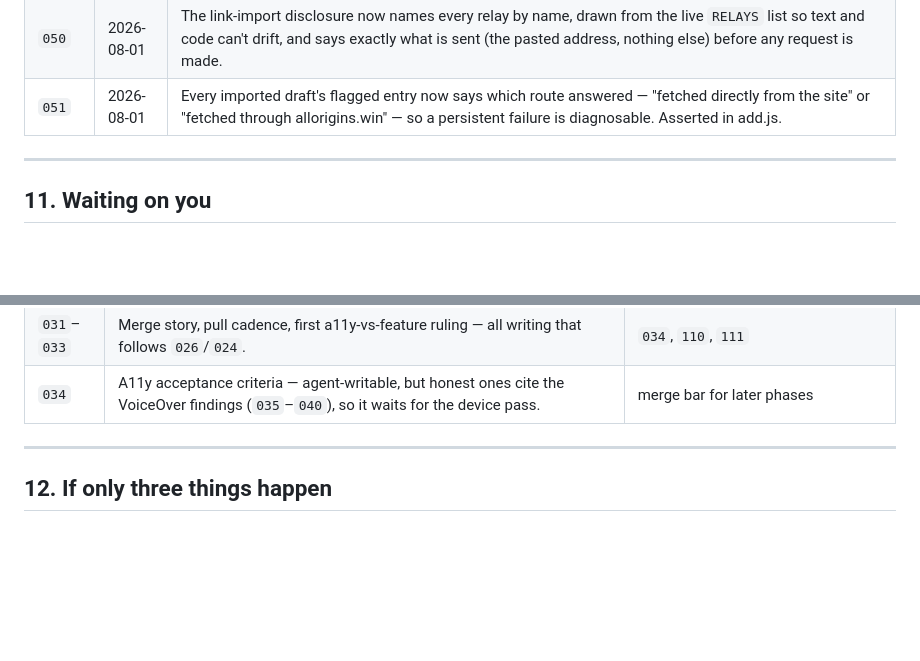
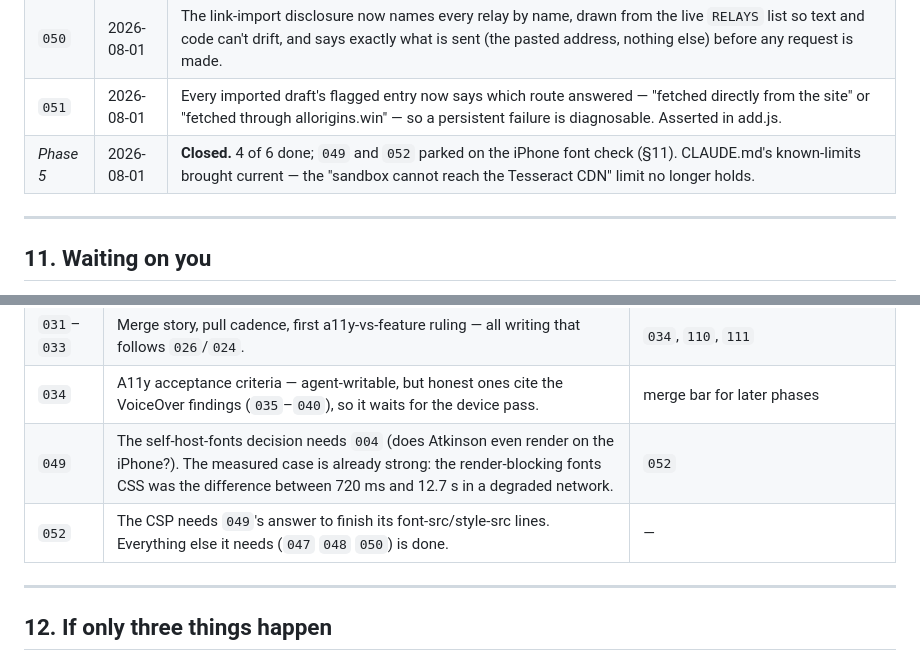
Before and after one commit to holyscotsman/Kitchen-Table, a Markdown page: GAMEPLAN.md, 2 parts joined by grey strips. Rendered like a GitHub page; blank space fills up the shorter version.

```diff
--- a/GAMEPLAN.md
+++ b/GAMEPLAN.md
@@ -609,6 +609,7 @@ finds out what the last one learned.*
 | `048` | 2026-08-01 | Pinned to `tesseract.js@5.1.1` with sha384 SRI on the entry script. Both directions proven: clean bytes load and OCR completes; tampered bytes are refused and the app shows its plain fallback message. SRI reaches the entry script only — noted in code. |
 | `050` | 2026-08-01 | The link-import disclosure now names every relay by name, drawn from the live `RELAYS` list so text and code can't drift, and says exactly what is sent (the pasted address, nothing else) before any request is made. |
 | `051` | 2026-08-01 | Every imported draft's flagged entry now says which route answered — "fetched directly from the site" or "fetched through allorigins.win" — so a persistent failure is diagnosable. Asserted in add.js. |
+| *Phase 5* | 2026-08-01 | **Closed.** 4 of 6 done; `049` and `052` parked on the iPhone font check (§11). CLAUDE.md's known-limits brought current — the "sandbox cannot reach the Tesseract CDN" limit no longer holds. |
 
 ---
 
@@ -628,6 +629,8 @@ blocks something. Clearing an item here unblocks the loop.*
 | `030` | Calendar in 1.0 or not — decide after `026`. | Phase 15 (11 tasks) |
 | `031`–`033` | Merge story, pull cadence, first a11y-vs-feature ruling — all writing that follows `026`/`024`. | `034`, `110`, `111` |
 | `034` | A11y acceptance criteria — agent-writable, but honest ones cite the VoiceOver findings (`035`–`040`), so it waits for the device pass. | merge bar for later phases |
+| `049` | The self-host-fonts decision needs `004` (does Atkinson even render on the iPhone?). The measured case is already strong: the render-blocking fonts CSS was the difference between 720 ms and 12.7 s in a degraded network. | `052` |
+| `052` | The CSP needs `049`'s answer to finish its font-src/style-src lines. Everything else it needs (`047` `048` `050`) is done. | — |
 
 ---
 
```
Also changed, not shown: CLAUDE.md (+11 -8 lines).
